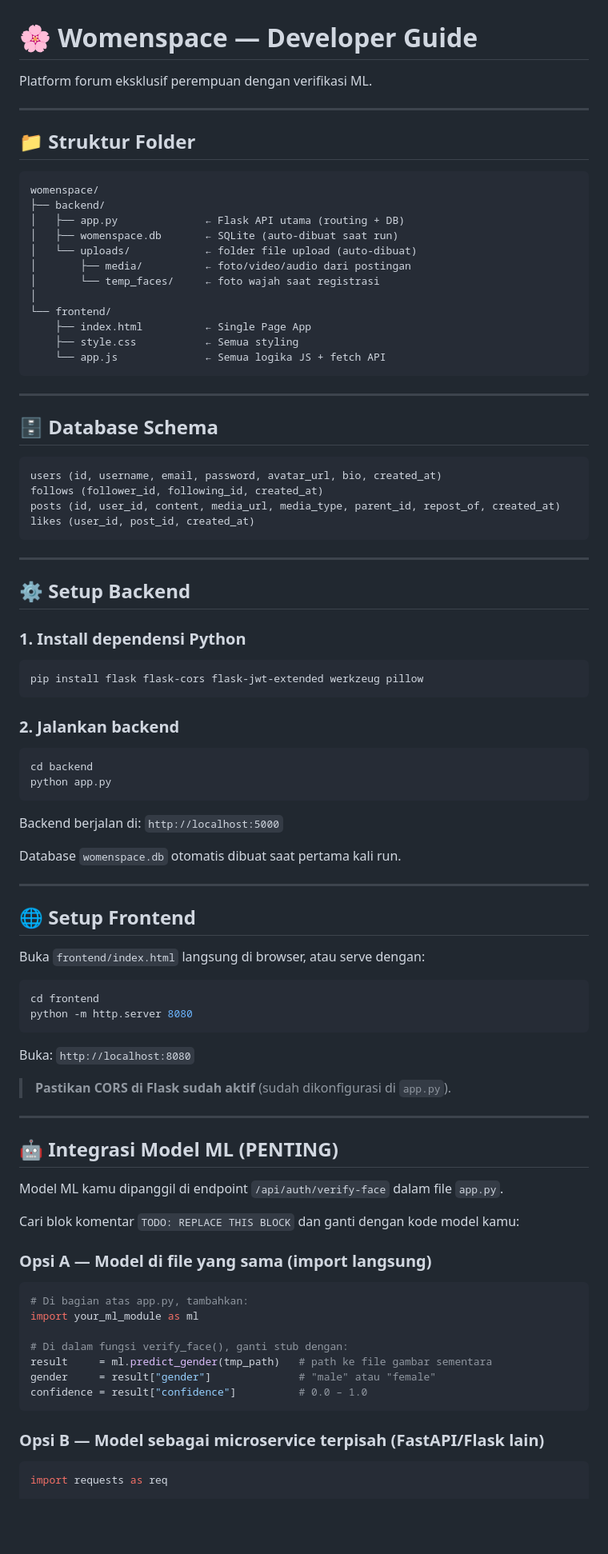
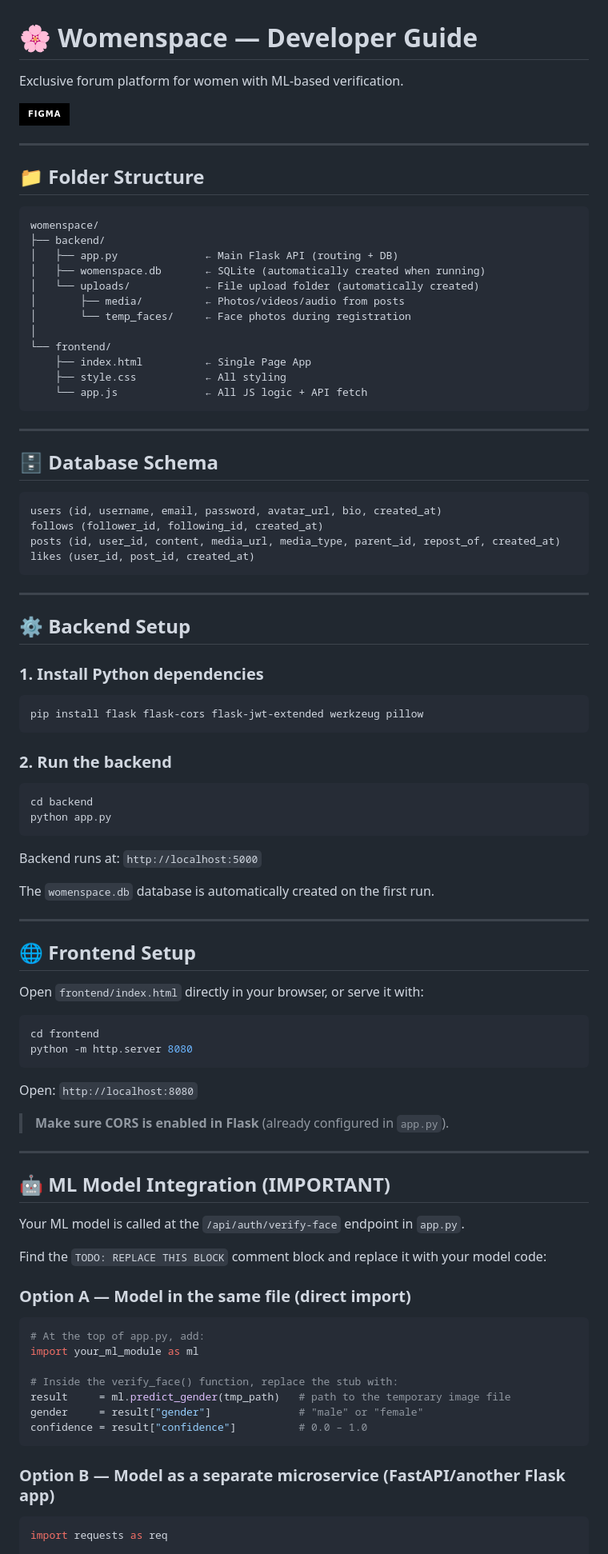
Before and after one commit to bryantetuko/Women-Space, a Markdown page: README.md, the part around one of its changes. Shown at 80% size. Rendered like a GitHub page; badges without logos; blank space fills up the shorter version.

Commit message:
Translate README content to English

````diff
--- a/README.md
+++ b/README.md
@@ -1,24 +1,26 @@
 # 🌸 Womenspace — Developer Guide
 
-Platform forum eksklusif perempuan dengan verifikasi ML.
+Exclusive forum platform for women with ML-based verification.
+
+[![Figma](https://img.shields.io/badge/Figma-000000?style=for-the-badge&logo=figma&logoColor=white)](https://www.figma.com/design/d0WK2Cz18eQnyeN6N8BgRU/AoL-Software-Engineering?node-id=629-11229&t=hhbW0i3qc5zABoNi-1)
 
 ---
 
-## 📁 Struktur Folder
+## 📁 Folder Structure
 
 ```
 womenspace/
 ├── backend/
-│   ├── app.py              ← Flask API utama (routing + DB)
-│   ├── womenspace.db       ← SQLite (auto-dibuat saat run)
-│   └── uploads/            ← folder file upload (auto-dibuat)
-│       ├── media/          ← foto/video/audio dari postingan
-│       └── temp_faces/     ← foto wajah saat registrasi
+│   ├── app.py              ← Main Flask API (routing + DB)
+│   ├── womenspace.db       ← SQLite (automatically created when running)
+│   └── uploads/            ← File upload folder (automatically created)
+│       ├── media/          ← Photos/videos/audio from posts
+│       └── temp_faces/     ← Face photos during registration
 │
 └── frontend/
     ├── index.html          ← Single Page App
-    ├── style.css           ← Semua styling
-    └── app.js              ← Semua logika JS + fetch API
+    ├── style.css           ← All styling
+    └── app.js              ← All JS logic + API fetch
 ```
 
 ---
@@ -34,55 +36,55 @@ likes (user_id, post_id, created_at)
 
 ---
 
-## ⚙️ Setup Backend
+## ⚙️ Backend Setup
 
-### 1. Install dependensi Python
+### 1. Install Python dependencies
 ```bash
 pip install flask flask-cors flask-jwt-extended werkzeug pillow
 ```
 
-### 2. Jalankan backend
+### 2. Run the backend
 ```bash
 cd backend
 python app.py
 ```
-Backend berjalan di: `http://localhost:5000`
+Backend runs at: `http://localhost:5000`
 
-Database `womenspace.db` otomatis dibuat saat pertama kali run.
+The `womenspace.db` database is automatically created on the first run.
 
 ---
 
-## 🌐 Setup Frontend
+## 🌐 Frontend Setup
 
-Buka `frontend/index.html` langsung di browser, atau serve dengan:
+Open `frontend/index.html` directly in your browser, or serve it with:
 ```bash
 cd frontend
 python -m http.server 8080
 ```
-Buka: `http://localhost:8080`
+Open: `http://localhost:8080`
 
-> **Pastikan CORS di Flask sudah aktif** (sudah dikonfigurasi di `app.py`).
+> **Make sure CORS is enabled in Flask** (already configured in `app.py`).
 
 ---
 
-## 🤖 Integrasi Model ML (PENTING)
+## 🤖 ML Model Integration (IMPORTANT)
 
-Model ML kamu dipanggil di endpoint `/api/auth/verify-face` dalam file `app.py`.
+Your ML model is called at the `/api/auth/verify-face` endpoint in `app.py`.
 
-Cari blok komentar `TODO: REPLACE THIS BLOCK` dan ganti dengan kode model kamu:
+Find the `TODO: REPLACE THIS BLOCK` comment block and replace it with your model code:
 
-### Opsi A — Model di file yang sama (import langsung)
+### Option A — Model in the same file (direct import)
 ```python
-# Di bagian atas app.py, tambahkan:
+# At the top of app.py, add:
 import your_ml_module as ml
 
-# Di dalam fungsi verify_face(), ganti stub dengan:
-result     = ml.predict_gender(tmp_path)   # path ke file gambar sementara
-gender     = result["gender"]              # "male" atau "female"
+# Inside the verify_face() function, replace the stub with:
+result     = ml.predict_gender(tmp_path)   # path to the temporary image file
+gender     = result["gender"]              # "male" or "female"
 confidence = result["confidence"]          # 0.0 – 1.0
 ```
 
-### Opsi B — Model sebagai microservice terpisah (FastAPI/Flask lain)
+### Option B — Model as a separate microservice (FastAPI/another Flask app)
 ```python
 import requests as req
 
````
Also changed, not shown: other parts of README.md (+12 -12 lines).
